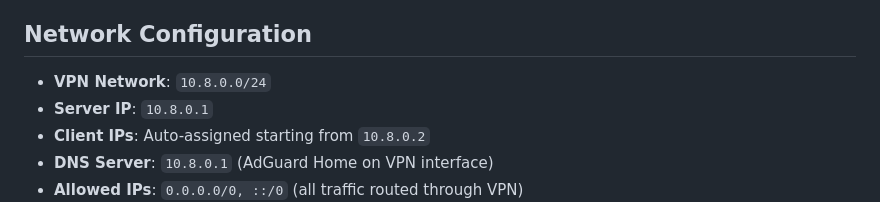
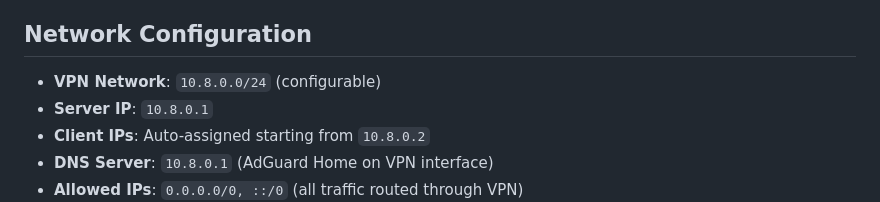
Before and after one commit to caynetic/cayvpn, a Markdown page: README.md, the part around the change. Rendered like a GitHub page.

Commit message:
Clarify VPN Network configuration in README.md to indicate it is configurable

```diff
--- a/README.md
+++ b/README.md
@@ -79,7 +79,7 @@ That's it! Your VPN server is ready.
 
 ## Network Configuration
 
-- **VPN Network**: `10.8.0.0/24`
+- **VPN Network**: `10.8.0.0/24` (configurable)
 - **Server IP**: `10.8.0.1`
 - **Client IPs**: Auto-assigned starting from `10.8.0.2`
 - **DNS Server**: `10.8.0.1` (AdGuard Home on VPN interface)
```
